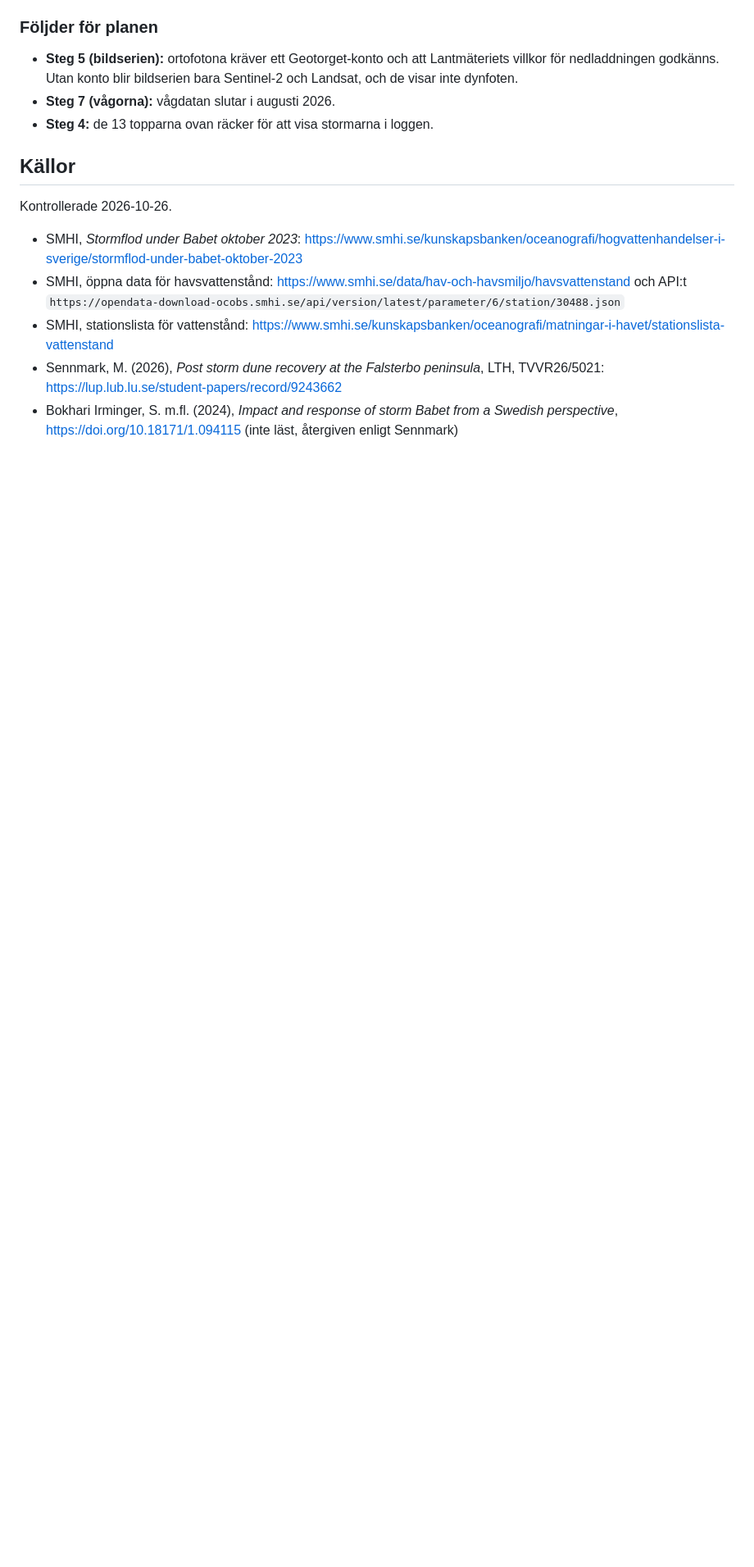
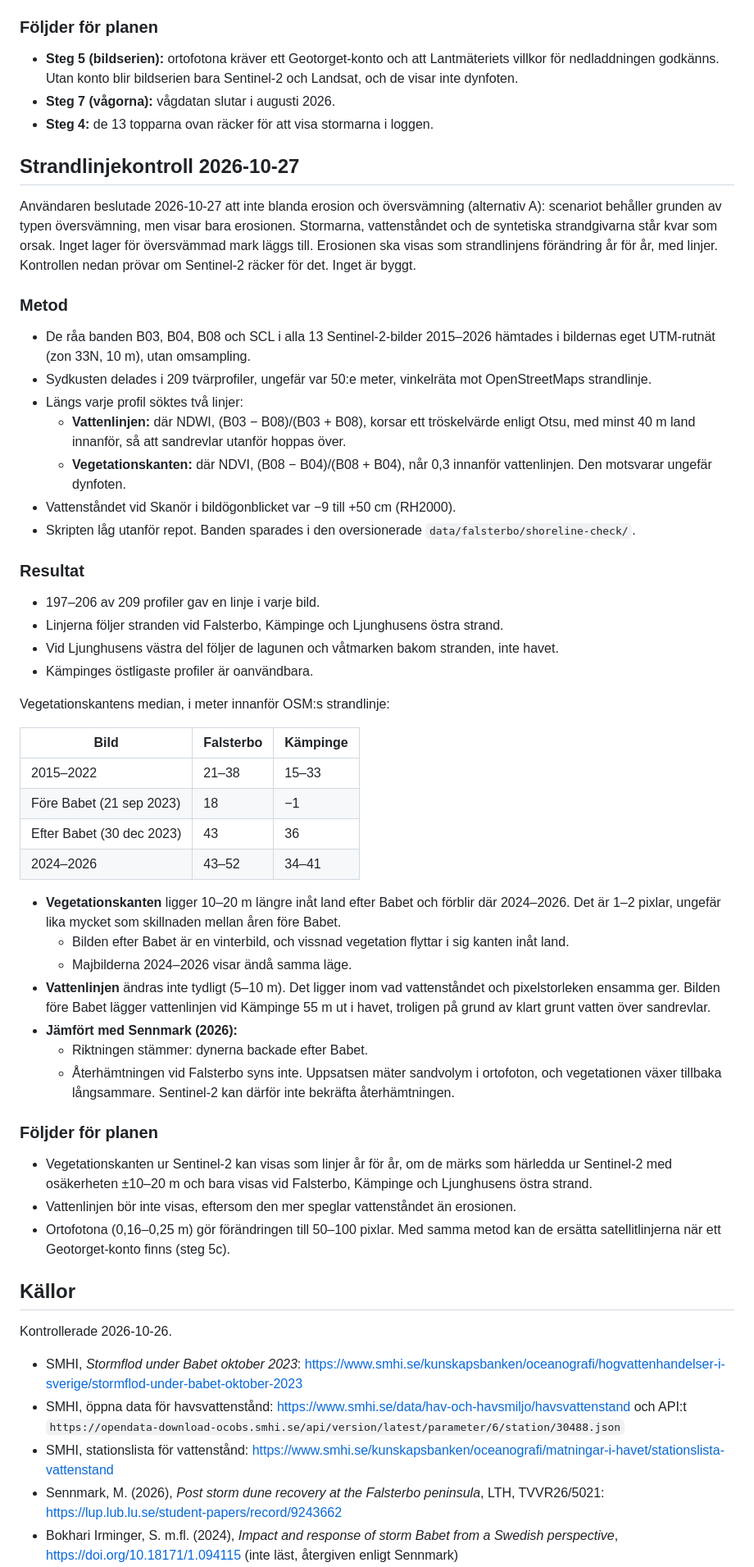
Before and after one commit to jeryymekjobb/techseed-geospatial-intelligence, a Markdown page: reports/2026-10-26-forstudie-falsterbo-stranderosion-claude-opus-5-5.md, the part around the change. Shown at 82% size. Drawn GitHub-style; blank space fills up the shorter version.

Commit message:
Record the shoreline check and the erosion-only decision for Falsterbo
The Falsterbo scenario will show erosion as yearly shoreline lines, not
flooding. The feasibility study records whether Sentinel-2 can give them.

```diff
--- a/reports/2026-10-26-forstudie-falsterbo-stranderosion-claude-opus-5-5.md
+++ b/reports/2026-10-26-forstudie-falsterbo-stranderosion-claude-opus-5-5.md
@@ -380,6 +380,68 @@ Lästes ur Copernicus Marines öppna STAC-metadata, utan konto:
 - **Steg 7 (vågorna):** vågdatan slutar i augusti 2026.
 - **Steg 4:** de 13 topparna ovan räcker för att visa stormarna i loggen.
 
+## Strandlinjekontroll 2026-10-27
+
+Användaren beslutade 2026-10-27 att inte blanda erosion och översvämning (alternativ A):
+scenariot behåller grunden av typen översvämning, men visar bara erosionen. Stormarna,
+vattenståndet och de syntetiska strandgivarna står kvar som orsak. Inget lager för
+översvämmad mark läggs till. Erosionen ska visas som strandlinjens förändring år för år,
+med linjer. Kontrollen nedan prövar om Sentinel-2 räcker för det. Inget är byggt.
+
+### Metod
+
+- De råa banden B03, B04, B08 och SCL i alla 13 Sentinel-2-bilder 2015–2026 hämtades i
+  bildernas eget UTM-rutnät (zon 33N, 10 m), utan omsampling.
+- Sydkusten delades i 209 tvärprofiler, ungefär var 50:e meter, vinkelräta mot
+  OpenStreetMaps strandlinje.
+- Längs varje profil söktes två linjer:
+  - **Vattenlinjen:** där NDWI, (B03 − B08)/(B03 + B08), korsar ett tröskelvärde enligt
+    Otsu, med minst 40 m land innanför, så att sandrevlar utanför hoppas över.
+  - **Vegetationskanten:** där NDVI, (B08 − B04)/(B08 + B04), når 0,3 innanför vattenlinjen.
+    Den motsvarar ungefär dynfoten.
+- Vattenståndet vid Skanör i bildögonblicket var −9 till +50 cm (RH2000).
+- Skripten låg utanför repot. Banden sparades i den oversionerade
+  `data/falsterbo/shoreline-check/`.
+
+### Resultat
+
+- 197–206 av 209 profiler gav en linje i varje bild.
+- Linjerna följer stranden vid Falsterbo, Kämpinge och Ljunghusens östra strand.
+- Vid Ljunghusens västra del följer de lagunen och våtmarken bakom stranden, inte havet.
+- Kämpinges östligaste profiler är oanvändbara.
+
+Vegetationskantens median, i meter innanför OSM:s strandlinje:
+
+| Bild | Falsterbo | Kämpinge |
+|---|---|---|
+| 2015–2022 | 21–38 | 15–33 |
+| Före Babet (21 sep 2023) | 18 | −1 |
+| Efter Babet (30 dec 2023) | 43 | 36 |
+| 2024–2026 | 43–52 | 34–41 |
+
+- **Vegetationskanten** ligger 10–20 m längre inåt land efter Babet och förblir där 2024–2026.
+  Det är 1–2 pixlar, ungefär lika mycket som skillnaden mellan åren före Babet.
+  - Bilden efter Babet är en vinterbild, och vissnad vegetation flyttar i sig kanten
+    inåt land.
+  - Majbilderna 2024–2026 visar ändå samma läge.
+- **Vattenlinjen** ändras inte tydligt (5–10 m). Det ligger inom vad vattenståndet och
+  pixelstorleken ensamma ger. Bilden före Babet lägger vattenlinjen vid Kämpinge 55 m ut i
+  havet, troligen på grund av klart grunt vatten över sandrevlar.
+- **Jämfört med Sennmark (2026):**
+  - Riktningen stämmer: dynerna backade efter Babet.
+  - Återhämtningen vid Falsterbo syns inte. Uppsatsen mäter sandvolym i ortofoton, och
+    vegetationen växer tillbaka långsammare. Sentinel-2 kan därför inte bekräfta
+    återhämtningen.
+
+### Följder för planen
+
+- Vegetationskanten ur Sentinel-2 kan visas som linjer år för år, om de märks som härledda
+  ur Sentinel-2 med osäkerheten ±10–20 m och bara visas vid Falsterbo, Kämpinge och
+  Ljunghusens östra strand.
+- Vattenlinjen bör inte visas, eftersom den mer speglar vattenståndet än erosionen.
+- Ortofotona (0,16–0,25 m) gör förändringen till 50–100 pixlar. Med samma metod kan de
+  ersätta satellitlinjerna när ett Geotorget-konto finns (steg 5c).
+
 ## Källor
 
 Kontrollerade 2026-10-26.
```
Also changed, not shown: CONTEXT.md (+2 -1 lines).
